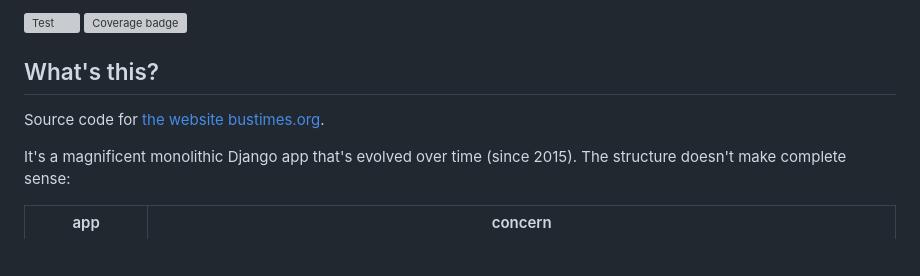
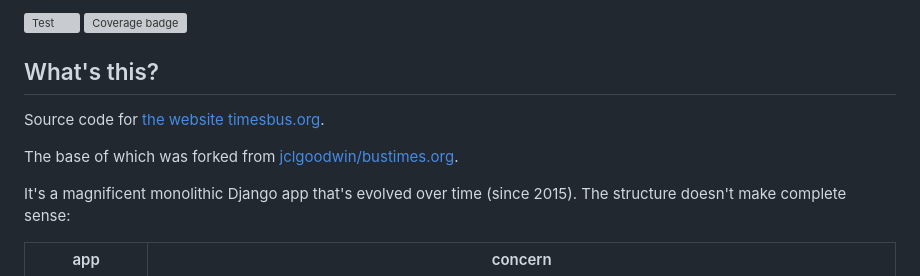
Before and after one commit to iMarkeh/timesbus.org, a Markdown page: README.md, the part around the change printed below. GitHub-like rendering; blank space fills up the shorter version; grey boxes are pictures that could not be loaded.

```diff
--- a/README.md
+++ b/README.md
@@ -3,7 +3,10 @@
 
 ## What's this?
 
-Source code for [the website bustimes.org](https://bustimes.org/).
+Source code for [the website timesbus.org](https://timesbus.org/).
+
+The base of which was forked from [jclgoodwin/bustimes.org](https://github.com/jclgoodwin/bustimes.org).
+
 
 It's a magnificent monolithic Django app that's evolved over time (since 2015). The structure doesn't make complete sense:
 
```
Also changed, not shown: other parts of README.md (+2 -2 lines).
